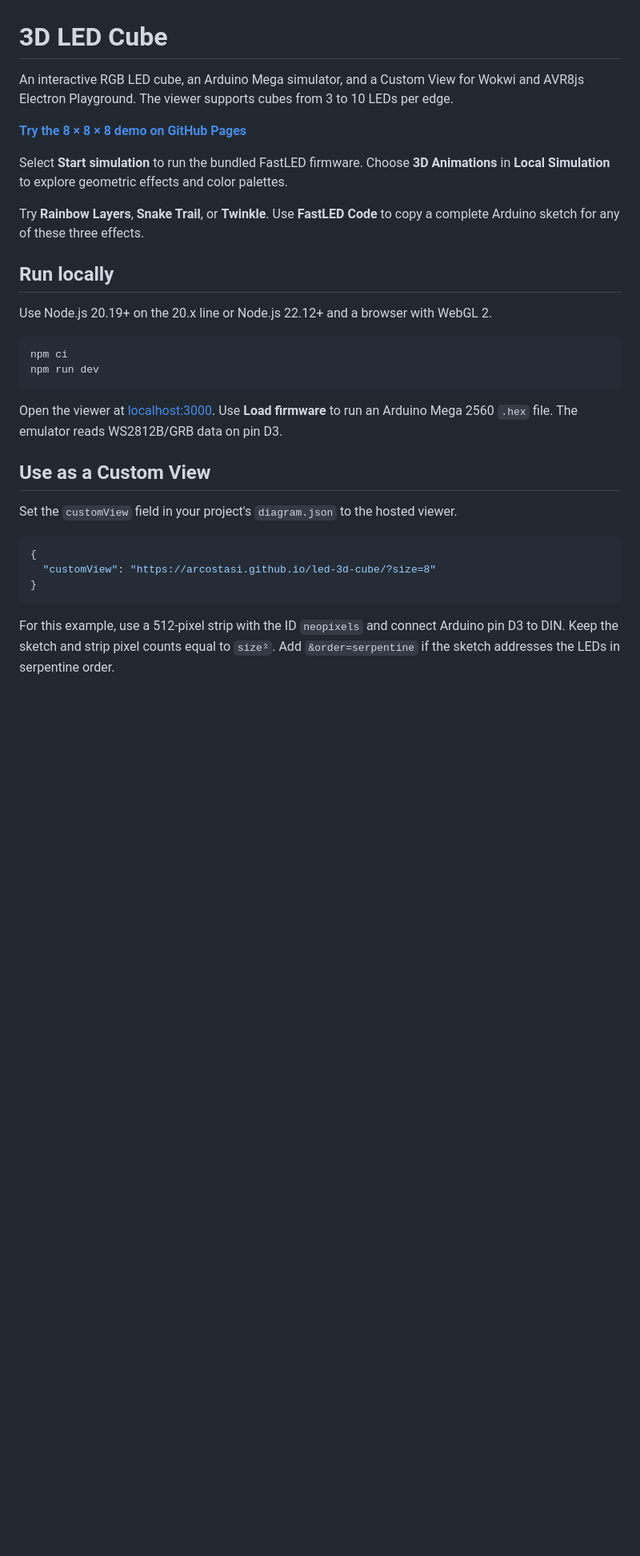
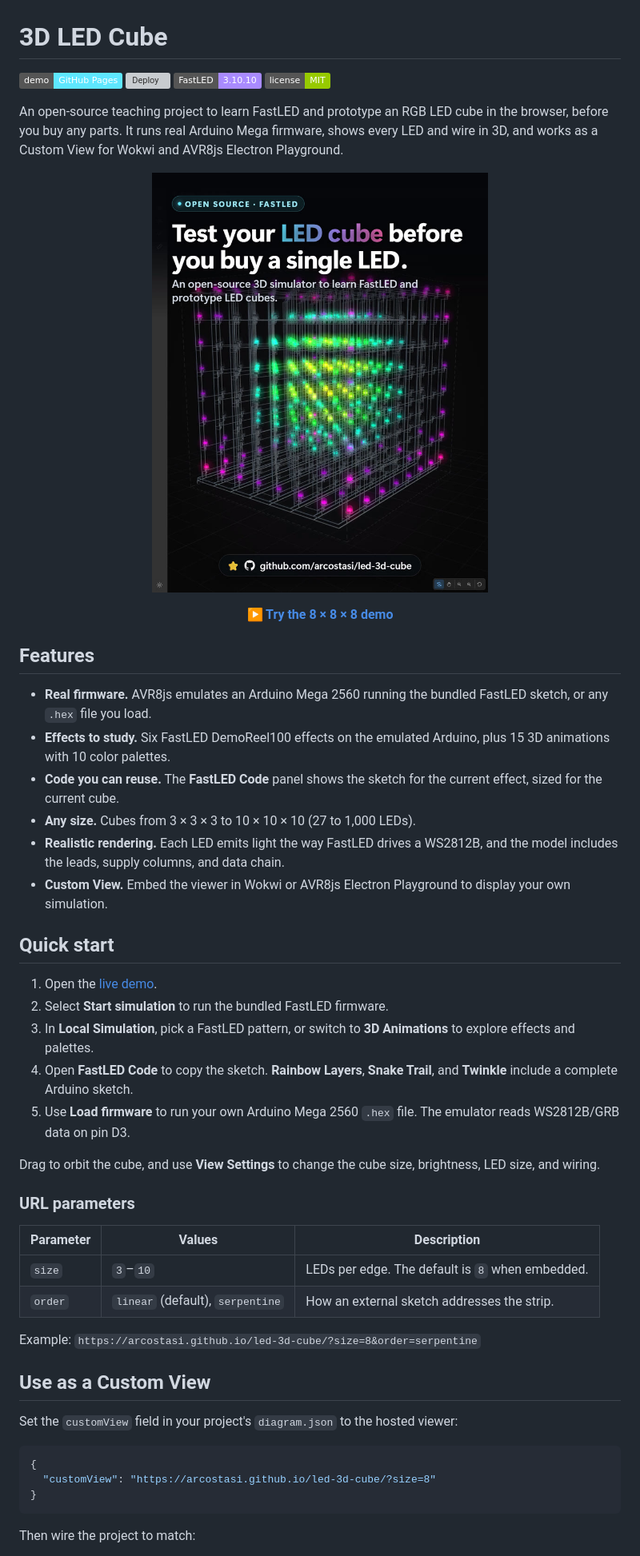
Before and after one commit to arcostasi/led-3d-cube, a Markdown page: README.md, the part around one of its changes. Shown at 80% size. GitHub-like rendering; pictures changed too: docs/preview.jpg (added); badges without logos; blank space fills up the shorter version; grey boxes are pictures that could not be loaded.

````diff
--- a/README.md
+++ b/README.md
@@ -1,27 +1,51 @@
 # 3D LED Cube
 
-An interactive RGB LED cube, an Arduino Mega simulator, and a Custom View for Wokwi and AVR8js Electron Playground. The viewer supports cubes from 3 to 10 LEDs per edge.
+[![Live demo](https://img.shields.io/badge/demo-GitHub%20Pages-5ee7ff)](https://arcostasi.github.io/led-3d-cube/?size=8)
+[![Deploy](https://github.com/arcostasi/led-3d-cube/actions/workflows/pages.yml/badge.svg)](https://github.com/arcostasi/led-3d-cube/actions/workflows/pages.yml)
+[![FastLED 3.10.10](https://img.shields.io/badge/FastLED-3.10.10-a98bff)](https://github.com/FastLED/FastLED/releases/tag/3.10.10)
+[![License: MIT](https://img.shields.io/badge/license-MIT-green)](LICENSE)
 
-**[Try the 8 × 8 × 8 demo on GitHub Pages](https://arcostasi.github.io/led-3d-cube/?size=8)**
+An open-source teaching project to learn FastLED and prototype an RGB LED cube in the browser, before you buy any parts. It runs real Arduino Mega firmware, shows every LED and wire in 3D, and works as a Custom View for Wokwi and AVR8js Electron Playground.
 
-Select **Start simulation** to run the bundled FastLED firmware. Choose **3D Animations** in **Local Simulation** to explore geometric effects and color palettes.
+<p align="center">
+  <a href="https://arcostasi.github.io/led-3d-cube/?size=8">
+    <img src="docs/preview.jpg" width="420" alt="3D LED Cube running a rainbow effect, with the caption: Test your LED cube before you buy a single LED.">
+  </a>
+</p>
 
-Try **Rainbow Layers**, **Snake Trail**, or **Twinkle**. Use **FastLED Code** to copy a complete Arduino sketch for any of these three effects.
+<p align="center"><strong><a href="https://arcostasi.github.io/led-3d-cube/?size=8">▶ Try the 8 × 8 × 8 demo</a></strong></p>
 
-## Run locally
+## Features
 
-Use Node.js 20.19+ on the 20.x line or Node.js 22.12+ and a browser with WebGL 2.
+- **Real firmware.** AVR8js emulates an Arduino Mega 2560 running the bundled FastLED sketch, or any `.hex` file you load.
+- **Effects to study.** Six FastLED DemoReel100 effects on the emulated Arduino, plus 15 3D animations with 10 color palettes.
+- **Code you can reuse.** The **FastLED Code** panel shows the sketch for the current effect, sized for the current cube.
+- **Any size.** Cubes from 3 × 3 × 3 to 10 × 10 × 10 (27 to 1,000 LEDs).
+- **Realistic rendering.** Each LED emits light the way FastLED drives a WS2812B, and the model includes the leads, supply columns, and data chain.
+- **Custom View.** Embed the viewer in Wokwi or AVR8js Electron Playground to display your own simulation.
 
-```sh
-npm ci
-npm run dev
-```
+## Quick start
 
-Open the viewer at [localhost:3000](http://localhost:3000/). Use **Load firmware** to run an Arduino Mega 2560 `.hex` file. The emulator reads WS2812B/GRB data on pin D3.
+1. Open the [live demo](https://arcostasi.github.io/led-3d-cube/?size=8).
+2. Select **Start simulation** to run the bundled FastLED firmware.
+3. In **Local Simulation**, pick a FastLED pattern, or switch to **3D Animations** to explore effects and palettes.
+4. Open **FastLED Code** to copy the sketch. **Rainbow Layers**, **Snake Trail**, and **Twinkle** include a complete Arduino sketch.
+5. Use **Load firmware** to run your own Arduino Mega 2560 `.hex` file. The emulator reads WS2812B/GRB data on pin D3.
+
+Drag to orbit the cube, and use **View Settings** to change the cube size, brightness, LED size, and wiring.
+
+### URL parameters
+
+| Parameter | Values | Description |
+|-----------|--------|-------------|
+| `size` | `3`–`10` | LEDs per edge. The default is `8` when embedded. |
+| `order` | `linear` (default), `serpentine` | How an external sketch addresses the strip. |
+
+Example: `https://arcostasi.github.io/led-3d-cube/?size=8&order=serpentine`
 
 ## Use as a Custom View
 
-Set the `customView` field in your project's `diagram.json` to the hosted viewer.
+Set the `customView` field in your project's `diagram.json` to the hosted viewer:
 
 ```json
 {
@@ -29,5 +53,5 @@ Set the `customView` field in your project's `diagram.json` to the hosted viewer
 }
 ```
 
-For this example, use a 512-pixel strip with the ID `neopixels` and connect Arduino pin D3 to DIN. Keep the sketch and strip pixel counts equal to `size³`. Add `&order=serpentine` if the sketch addresses the LEDs in serpentine order.
+Then wire the project to match:
 
````
Also changed, not shown: other parts of README.md (+55 -9 lines).
